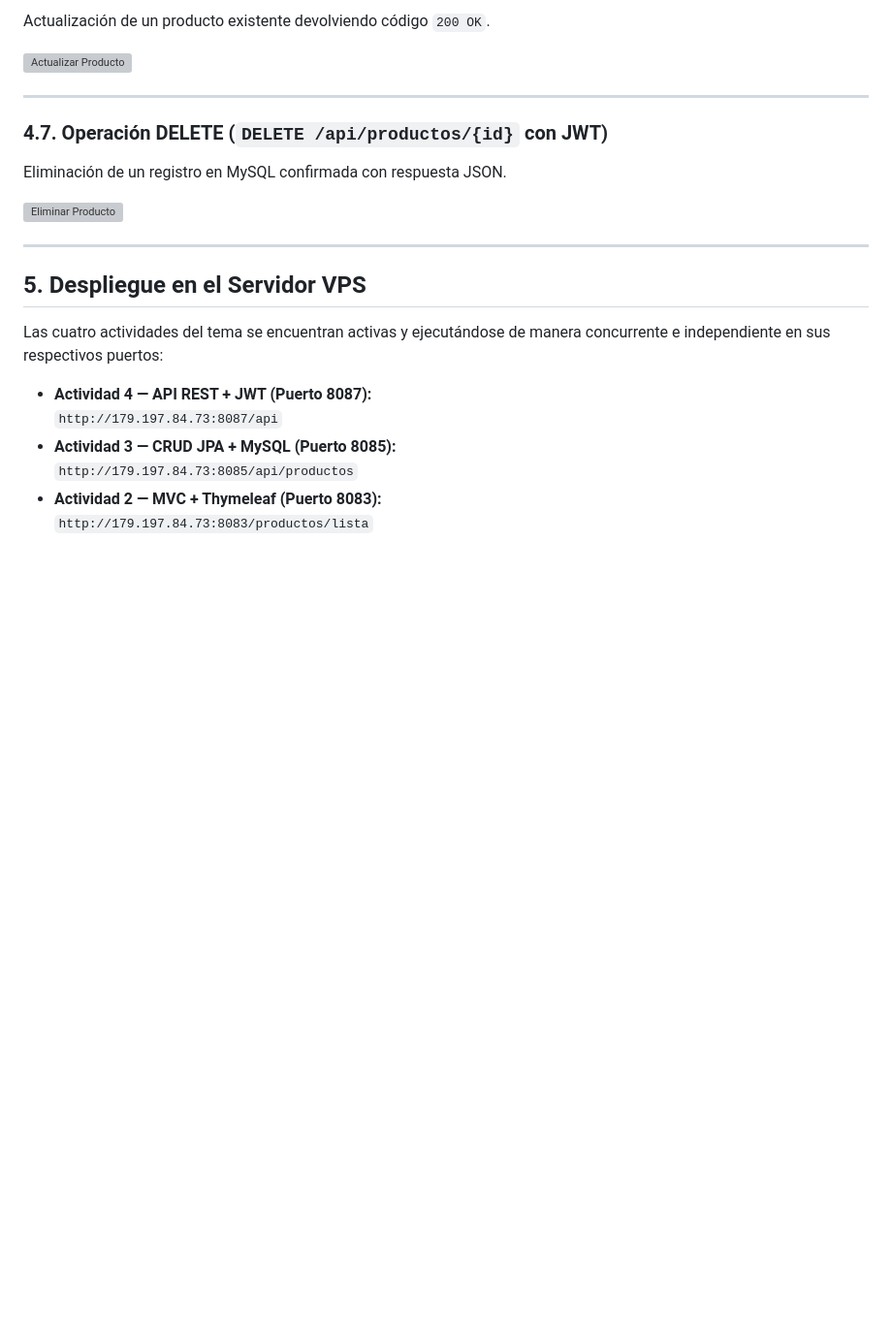
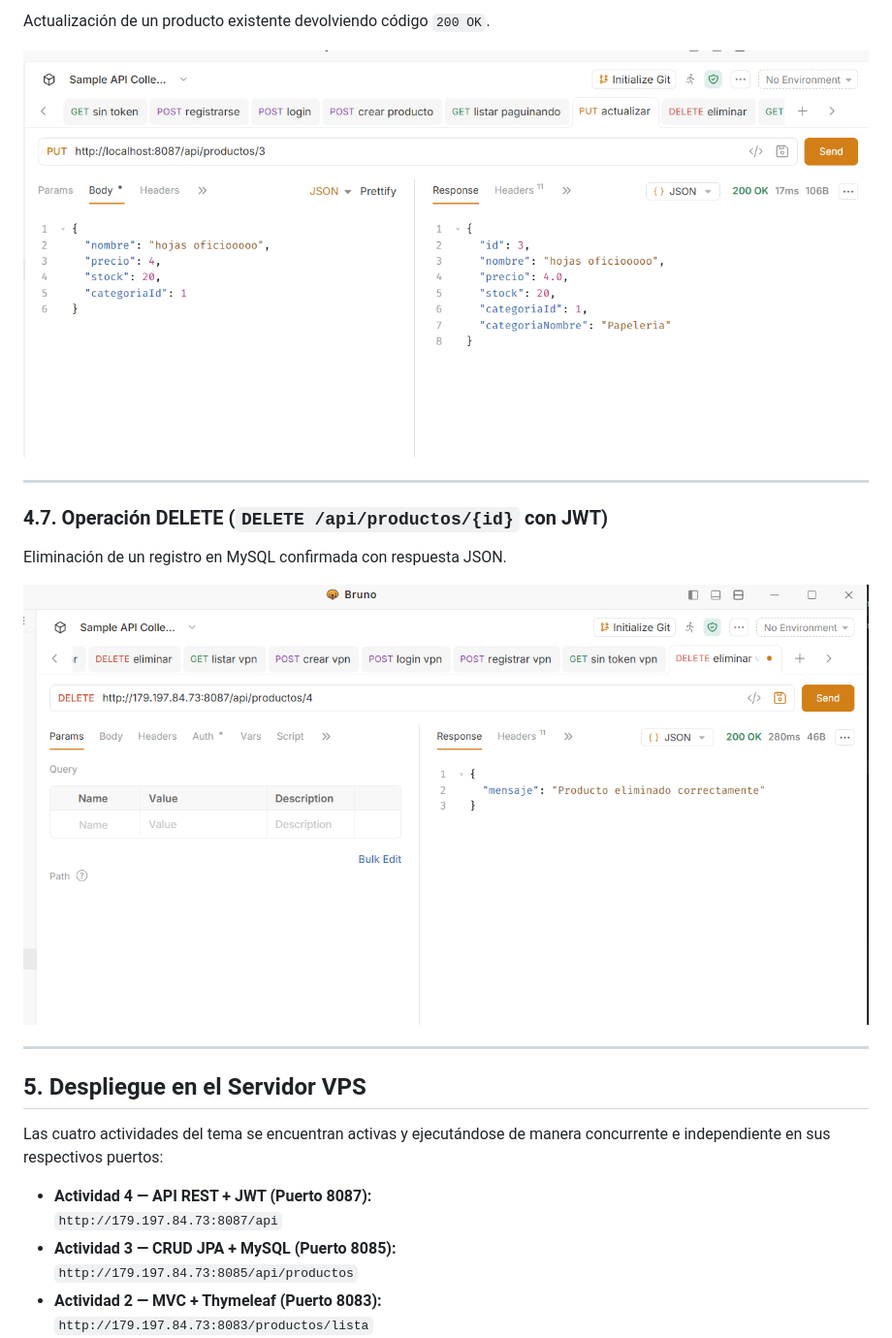
Before and after one commit to Fredy3121/GVFAact4_t4, a Markdown page: README.md, the part around one of its changes. Shown at 97% size. Rendered like a GitHub page; pictures changed too: img/actualizar.png (added), img/eliminar_von.png (added); blank space fills up the shorter version; grey boxes are pictures that could not be loaded.

```diff
--- a/README.md
+++ b/README.md
@@ -85,13 +85,13 @@ Consulta del listado de productos paginado con la información de la categoría
 Actualización de un producto existente devolviendo código `200 OK`.
 
-![Actualizar Producto](img/06_put_actualizar_producto.png)
+![Actualizar Producto](img/actualizar.png)
 
 ---
 
 ### 4.7. Operación DELETE (`DELETE /api/productos/{id}` con JWT)
 Eliminación de un registro en MySQL confirmada con respuesta JSON.
 
-![Eliminar Producto](img/07_delete_eliminar_producto.png)
+![Eliminar Producto](img/eliminar_von.png)
 
 ---
 
```
Also changed, not shown: other parts of README.md (+5 -5 lines), img/crear_producto.png (added), img/listar_vpn.png (added), img/login.png (added).
